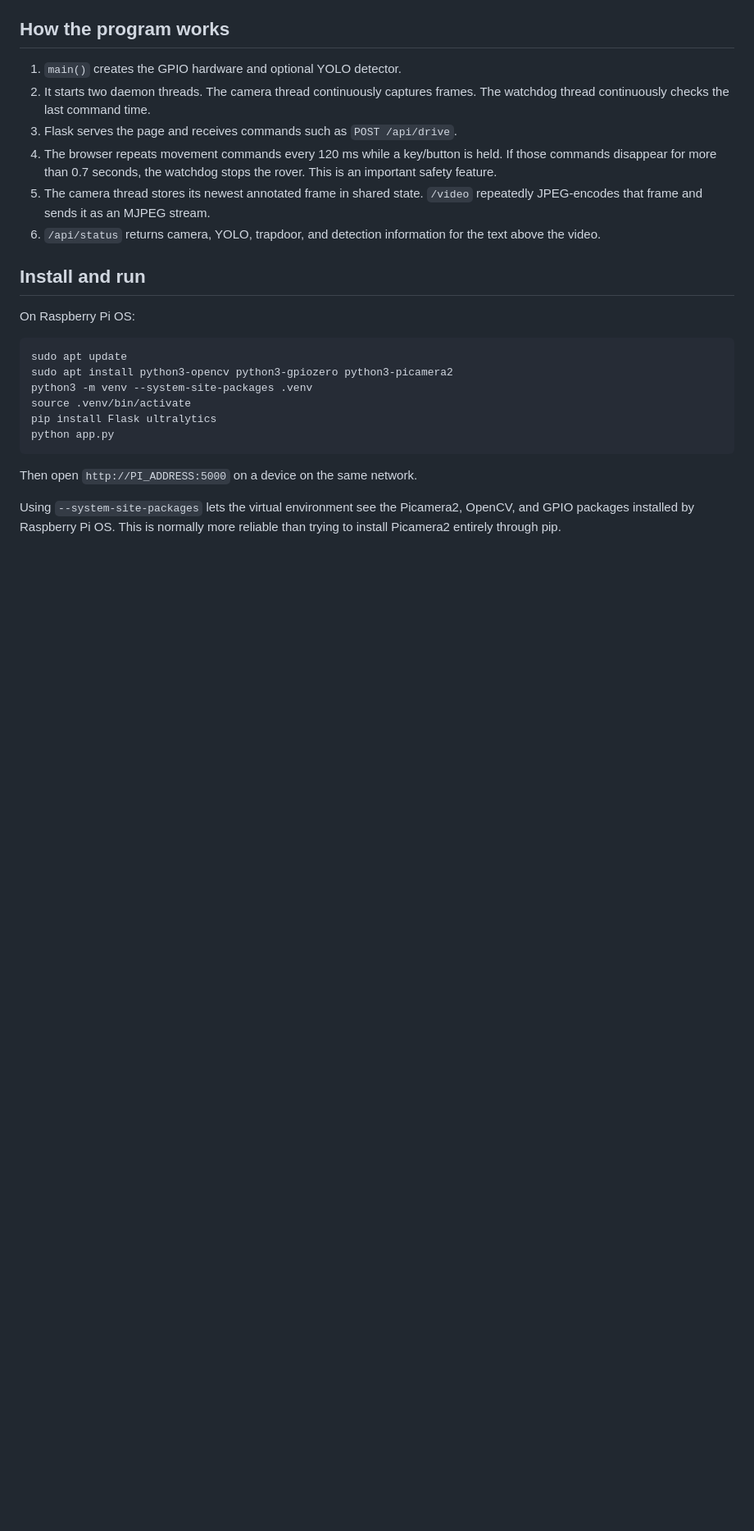
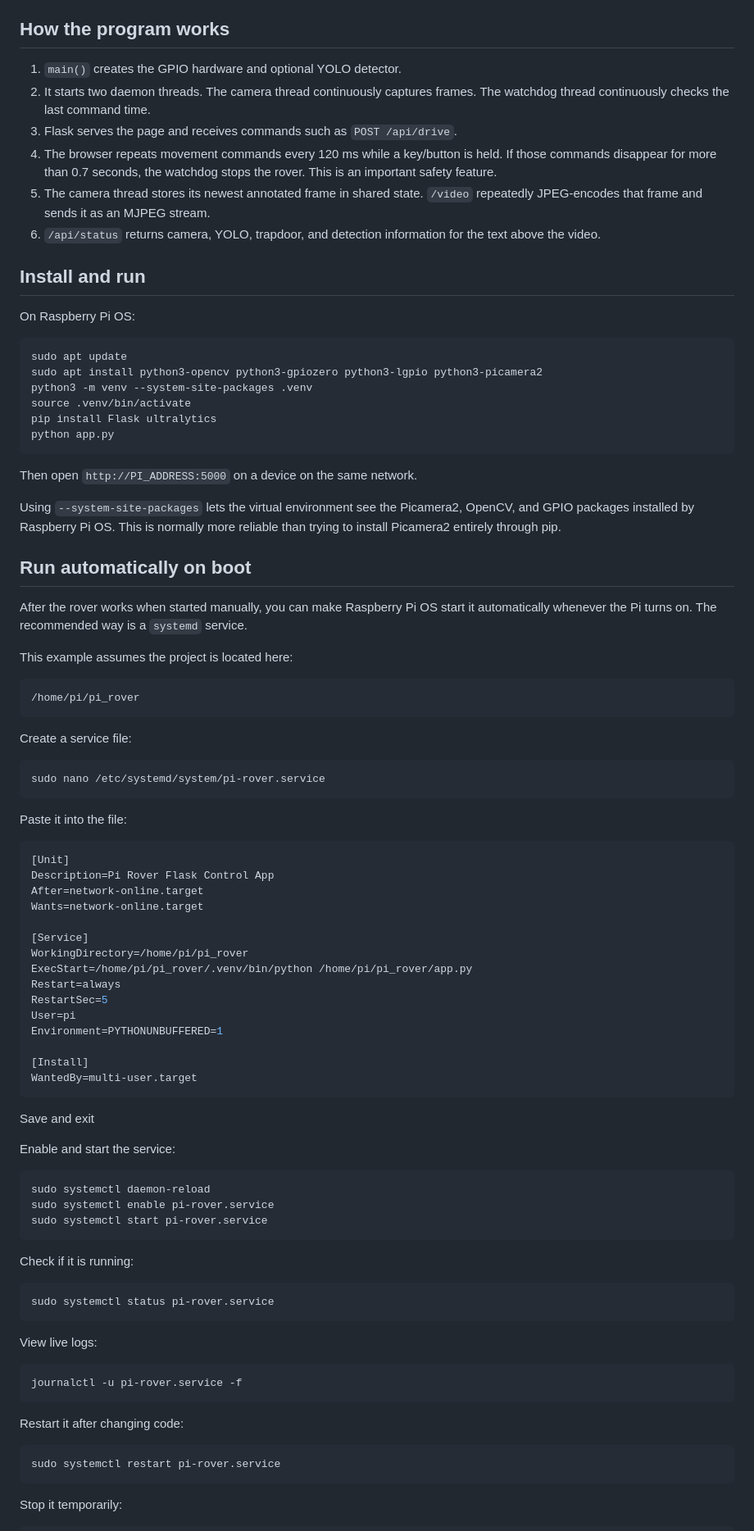
Before and after one commit to bdeysu/Pi-rover-v1, a Markdown page: README.md, the part around one of its changes. Shown at 82% size. Rendered like a GitHub page; blank space fills up the shorter version.

Commit message:
Modify README with systemd service setup and install command
Updated installation command and added instructions for setting up a systemd service to run the Pi Rover application automatically on boot.

````diff
--- a/README.md
+++ b/README.md
@@ -50,7 +50,7 @@ On Raspberry Pi OS:
 
 ```bash
 sudo apt update
-sudo apt install python3-opencv python3-gpiozero python3-picamera2
+sudo apt install python3-opencv python3-gpiozero python3-lgpio python3-picamera2
 python3 -m venv --system-site-packages .venv
 source .venv/bin/activate
 pip install Flask ultralytics
@@ -62,3 +62,70 @@ Then open `http://PI_ADDRESS:5000` on a device on the same network.
 Using `--system-site-packages` lets the virtual environment see the Picamera2,
 OpenCV, and GPIO packages installed by Raspberry Pi OS. This is normally more
 reliable than trying to install Picamera2 entirely through pip.
+
+## Run automatically on boot
+
+After the rover works when started manually, you can make Raspberry Pi OS start it automatically whenever the Pi turns on. The recommended way is a `systemd` service.
+
+This example assumes the project is located here:
+
+```bash
+/home/pi/pi_rover
+```
+
+Create a service file:
+
+```bash
+sudo nano /etc/systemd/system/pi-rover.service
+```
+
+Paste it into the file:
+
+```ini
+[Unit]
+Description=Pi Rover Flask Control App
+After=network-online.target
+Wants=network-online.target
+
+[Service]
+WorkingDirectory=/home/pi/pi_rover
+ExecStart=/home/pi/pi_rover/.venv/bin/python /home/pi/pi_rover/app.py
+Restart=always
+RestartSec=5
+User=pi
+Environment=PYTHONUNBUFFERED=1
+
+[Install]
+WantedBy=multi-user.target
+```
+
+Save and exit
+
+Enable and start the service:
+
+```bash
+sudo systemctl daemon-reload
+sudo systemctl enable pi-rover.service
+sudo systemctl start pi-rover.service
+```
+
+Check if it is running:
+
+```bash
+sudo systemctl status pi-rover.service
+```
+
+View live logs:
+
+```bash
+journalctl -u pi-rover.service -f
+```
+
+Restart it after changing code:
+
+```bash
+sudo systemctl restart pi-rover.service
+```
+
+Stop it temporarily:
+
````
Also changed, not shown: other parts of README.md (+10 -1 lines).
